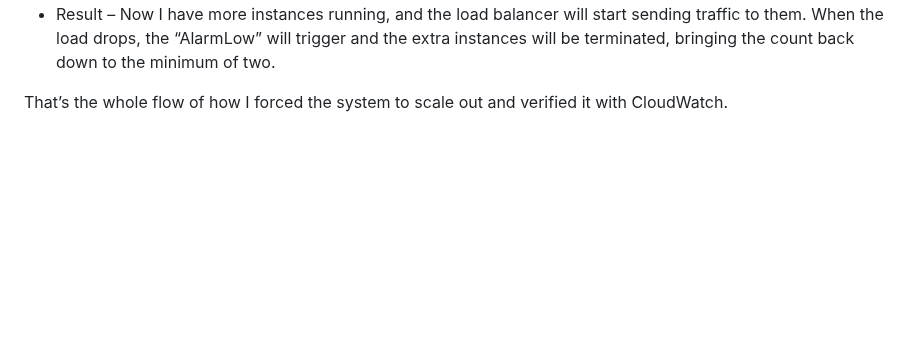
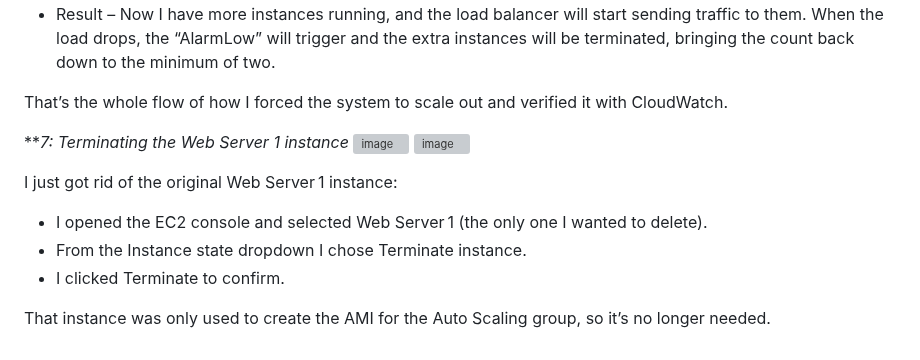
Before and after one commit to Moksel-arch/Mokgadi-Selepe-AWS--re-Start-Journey, a Markdown page: Scailing and Name Resolution/Scailing and Name Resolution.md, the part around one of its changes. Rendered like a GitHub page; blank space fills up the shorter version; grey boxes are pictures that could not be loaded.

```diff
--- a/Scailing and Name Resolution/Scailing and Name Resolution.md
+++ b/Scailing and Name Resolution/Scailing and Name Resolution.md
@@ -145,3 +147,15 @@ I just finished testing the auto‑scaling part of the lab, and here’s what ha
 - Result – Now I have more instances running, and the load balancer will start sending traffic to them. When the load drops, the “AlarmLow” will trigger and the extra instances will be terminated, bringing the count back down to the minimum of two.
 
 That’s the whole flow of how I forced the system to scale out and verified it with CloudWatch.
+
+***7: Terminating the Web Server 1 instance*
+<img width="1030" height="551" alt="image" src="https://github.com/user-attachments/assets/ddca6609-16bc-42e3-83b9-cbb0c29446a7" />
+<img width="1916" height="884" alt="image" src="https://github.com/user-attachments/assets/a802d6f1-c0f7-46cb-ae0f-f096e67a81a7" />
+
+I just got rid of the original Web Server 1 instance:
+
+- I opened the EC2 console and selected Web Server 1 (the only one I wanted to delete).
+- From the Instance state dropdown I chose Terminate instance.
+- I clicked Terminate to confirm.
+
+That instance was only used to create the AMI for the Auto Scaling group, so it’s no longer needed.
```
Also changed, not shown: other parts of Scailing and Name Resolution/Scailing and Name Resolution.md (+2 -0 lines).
